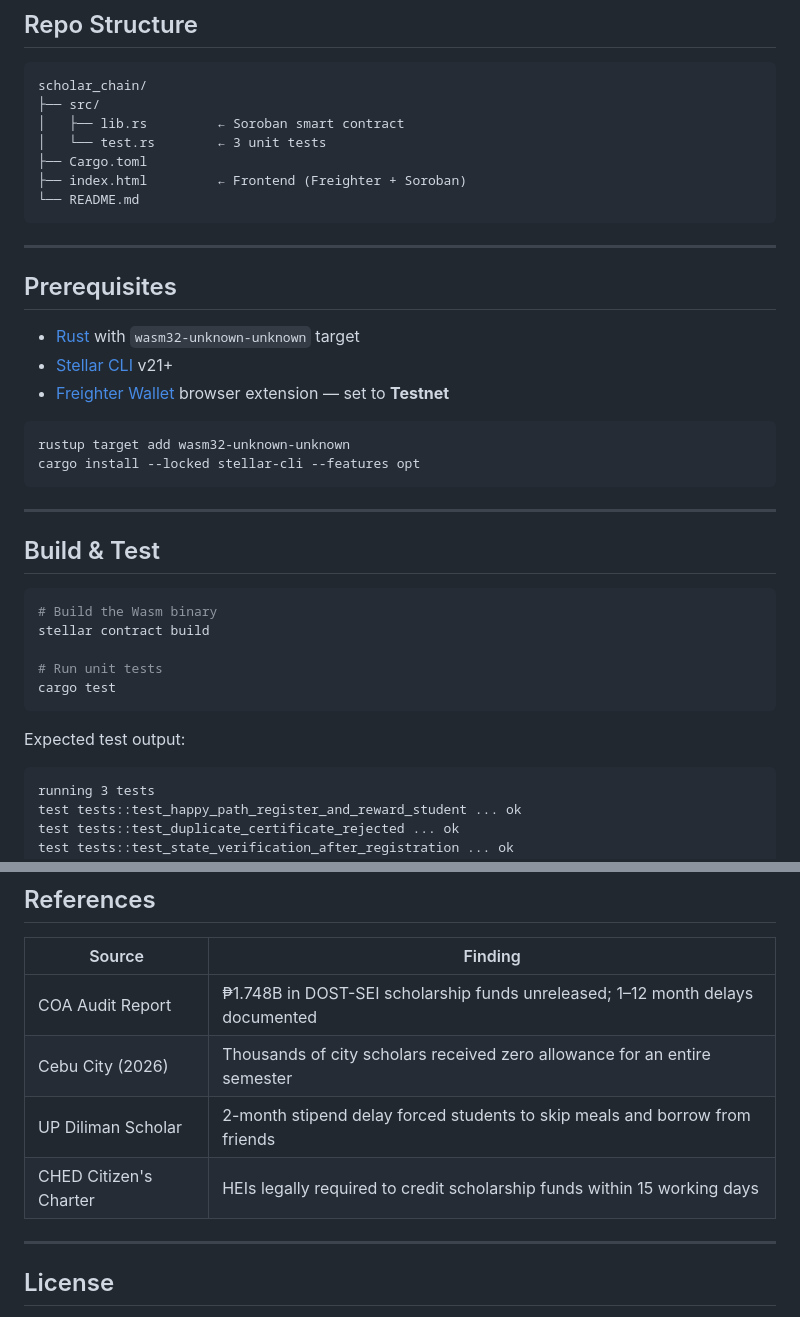
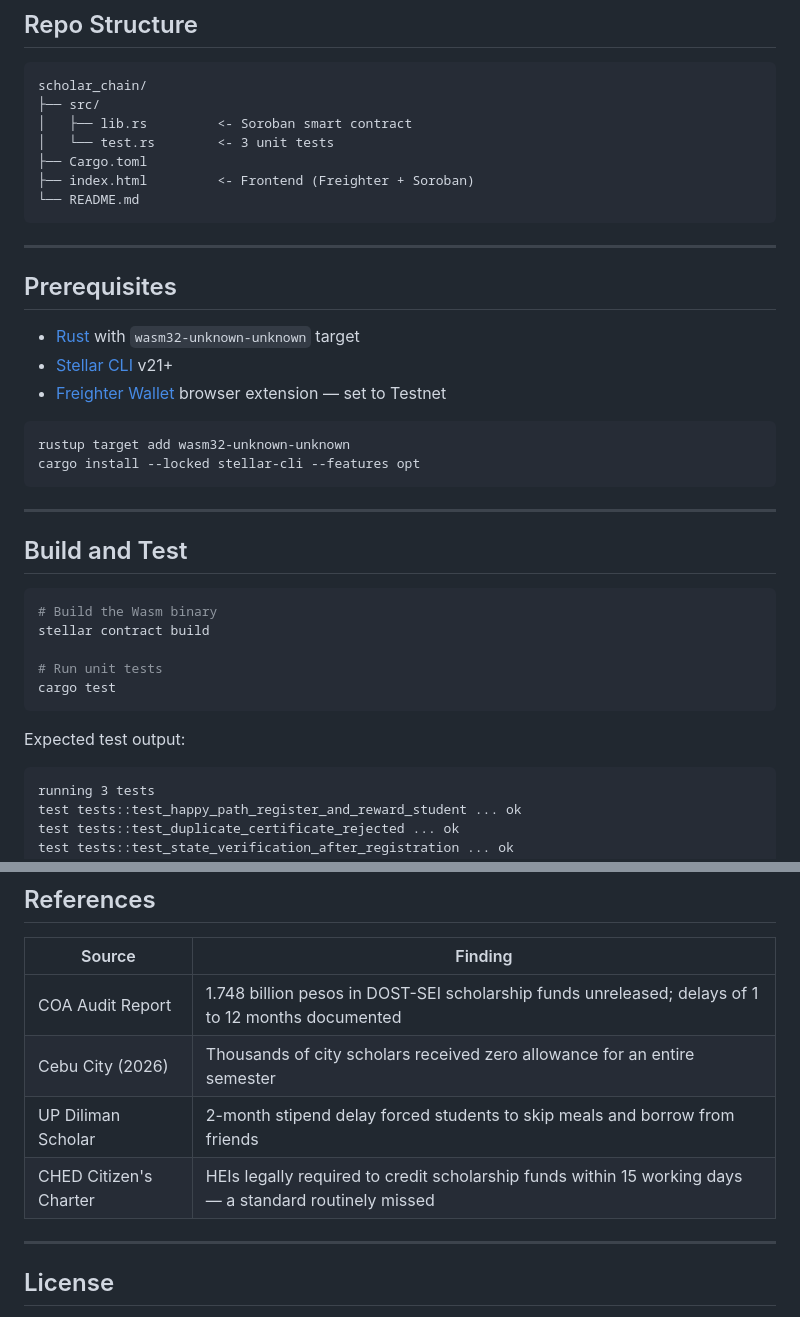
Before and after one commit to sinagxdev-dev/scholar_chain, a Markdown page: README.md, 2 parts joined by grey strips. Drawn GitHub-style.

````diff
--- a/README.md
+++ b/README.md
@@ -78,10 +119,10 @@ ScholarChain PH provides a decentralized infrastructure that automates the trust
 ```
 scholar_chain/
 ├── src/
-│   ├── lib.rs         ← Soroban smart contract
-│   └── test.rs        ← 3 unit tests
+│   ├── lib.rs         <- Soroban smart contract
+│   └── test.rs        <- 3 unit tests
 ├── Cargo.toml
-├── index.html         ← Frontend (Freighter + Soroban)
+├── index.html         <- Frontend (Freighter + Soroban)
 └── README.md
 ```
 
@@ -91,7 +132,7 @@ scholar_chain/
 
 - [Rust](https://rustup.rs/) with `wasm32-unknown-unknown` target
 - [Stellar CLI](https://developers.stellar.org/docs/tools/stellar-cli) v21+
-- [Freighter Wallet](https://freighter.app) browser extension — set to **Testnet**
+- [Freighter Wallet](https://freighter.app) browser extension — set to Testnet
 
 ```bash
 rustup target add wasm32-unknown-unknown
@@ -100,7 +141,7 @@ cargo install --locked stellar-cli --features opt
 
 ---
 
-## Build & Test
+## Build and Test
 
 ```bash
 # Build the Wasm binary
@@ -111,6 +152,7 @@ cargo test
 ```
 
 Expected test output:
+
 ```
 running 3 tests
 test tests::test_happy_path_register_and_reward_student ... ok
@@ -176,10 +218,10 @@ stellar contract invoke \
 
 | Source | Finding |
 |---|---|
-| COA Audit Report | ₱1.748B in DOST-SEI scholarship funds unreleased; 1–12 month delays documented |
+| COA Audit Report | 1.748 billion pesos in DOST-SEI scholarship funds unreleased; delays of 1 to 12 months documented |
 | Cebu City (2026) | Thousands of city scholars received zero allowance for an entire semester |
 | UP Diliman Scholar | 2-month stipend delay forced students to skip meals and borrow from friends |
-| CHED Citizen's Charter | HEIs legally required to credit scholarship funds within 15 working days |
+| CHED Citizen's Charter | HEIs legally required to credit scholarship funds within 15 working days — a standard routinely missed |
 
 ---
 
````
Also changed, not shown: other parts of README.md (+61 -20 lines).
